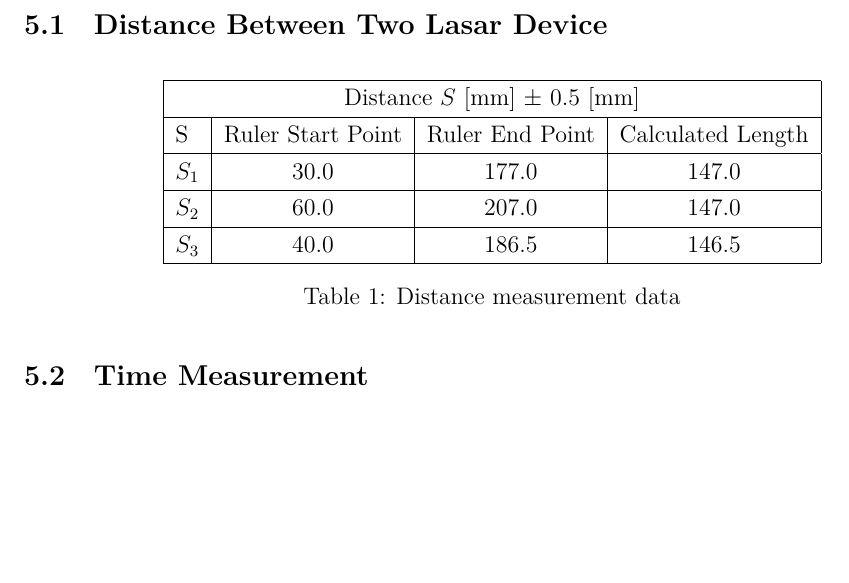
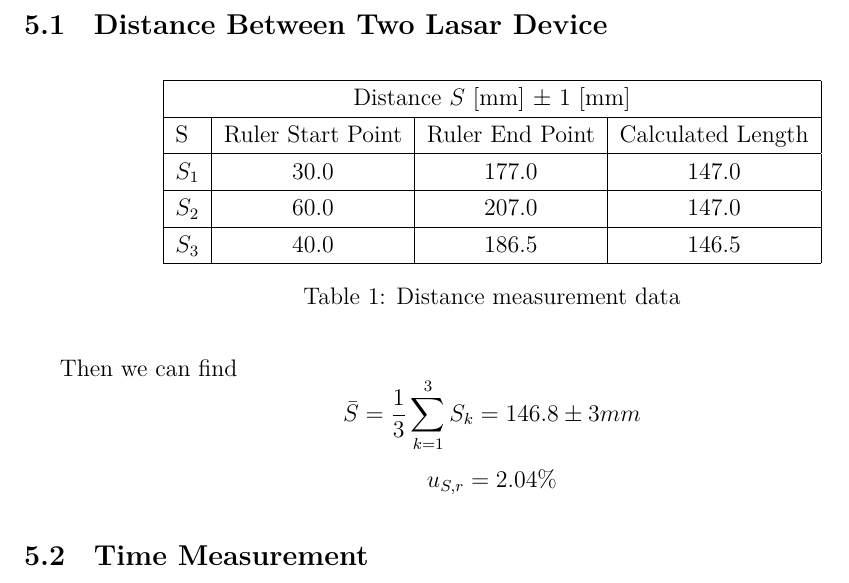
Before and after one commit to iamwrm/VP141_Report_Latex, a LaTeX document (p2ReportWR.tex, which reads part/5r.tex): part of page 6 of 6, cut so that both start at the same text, the shorter picture padded with empty space. Compiled offline with XeLaTeX; a missing font is replaced by an installed copy or a similar font.

Commit message:
Results: finish length

```diff
--- a/part/5r.tex
+++ b/part/5r.tex
@@ -5,7 +5,7 @@
   \centering
   \begin{tabular}{|l|c |c |c |}
     \hline
-    \multicolumn{4}{|c|}{Distance $S$ [mm] $\pm$ 0.5 [mm]} \\
+    \multicolumn{4}{|c|}{Distance $S$ [mm] $\pm$ 1 [mm]} \\
     \hline
     S &  Ruler Start Point & Ruler End Point & Calculated Length \\
     \hline
@@ -19,5 +19,9 @@
   \caption{Distance measurement data}
 \end{table}
 
+Then we can find
+$$  \bar{S} = \frac{1}{3} \sum_{k=1}^{3} S_k = 146.8 \pm 3 mm   $$
+$$  u_{S,r} = 2.04 \%  $$
+
 
 \subsection{Time Measurement}
```
